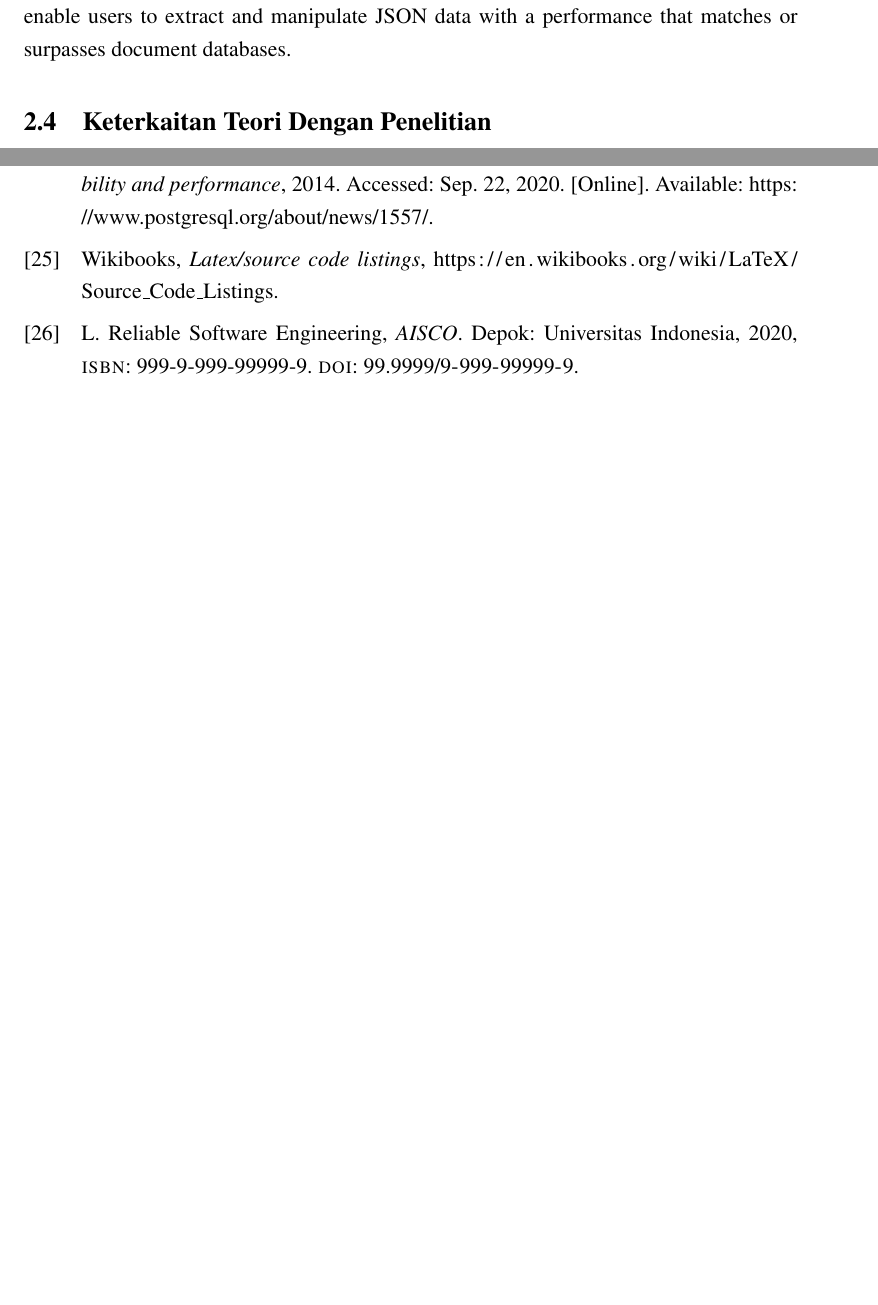
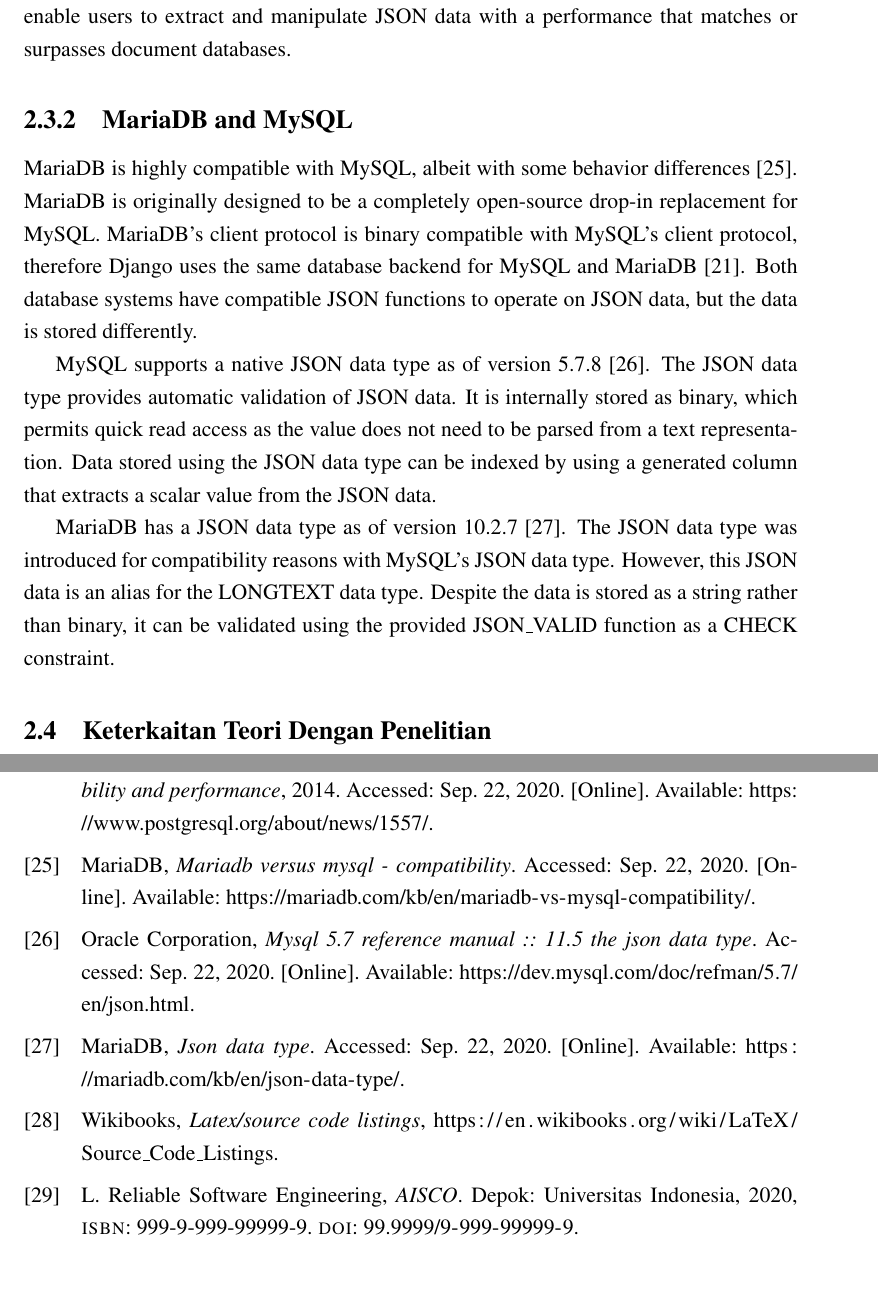
Before and after one commit to laymonage/bachelor-thesis, a LaTeX thesis (thesis.tex, which reads bab2.tex): two parts of pages 35 and 54 of 58 before the commit and two parts of pages 35 and 56 of 60 after it, joined at a grey line, cut so that both start at the same text, the shorter picture padded with empty space. Compiled offline with pdfLaTeX.

Commit message:
write: MariaDB and MySQL support for JSON

```diff
--- a/bab2.tex
+++ b/bab2.tex
@@ -135,6 +135,29 @@ each execution. The JSON functions introduced in the 9.4 release enable users
 to extract and manipulate JSON data with a performance that matches or
 surpasses document databases.
 
+\subsection{MariaDB and MySQL}
+
+MariaDB is highly compatible with MySQL, albeit with some behavior differences
+\cite{mariadb:compatibility}. MariaDB is originally designed to be a completely
+open-source drop-in replacement for MySQL. MariaDB's client protocol is binary
+compatible with MySQL's client protocol, therefore Django uses the same
+database backend for MySQL and MariaDB \cite{django:databases}. Both database
+systems have compatible JSON functions to operate on JSON data, but the data
+is stored differently.
+
+MySQL supports a native JSON data type as of version 5.7.8 \cite{mysql:json}.
+The JSON data type provides automatic validation of JSON data. It is internally
+stored as binary, which permits quick read access as the value does not need to
+be parsed from a text representation. Data stored using the JSON data type can
+be indexed by using a generated column that extracts a scalar value from the
+JSON data.
+
+MariaDB has a JSON data type as of version 10.2.7 \cite{mariadb:json}. The JSON
+data type was introduced for compatibility reasons with MySQL's JSON data type.
+However, this JSON data is an alias for the LONGTEXT data type. Despite the
+data is stored as a string rather than binary, it can be validated using the
+provided JSON\_VALID function as a CHECK constraint.
+
 %-----------------------------------------------------------------------------%
 \section{Keterkaitan Teori Dengan Penelitian}
 %-----------------------------------------------------------------------------%
```
Also changed, not shown: references.bib (+24 -0 lines), bab2.tex (2 more changed lines).
